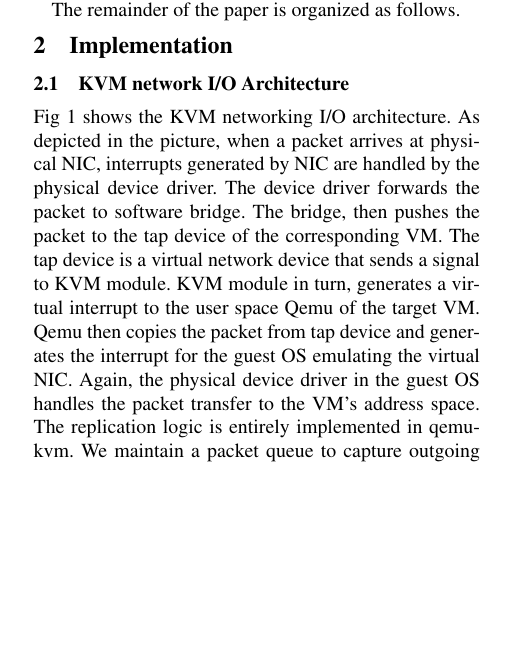
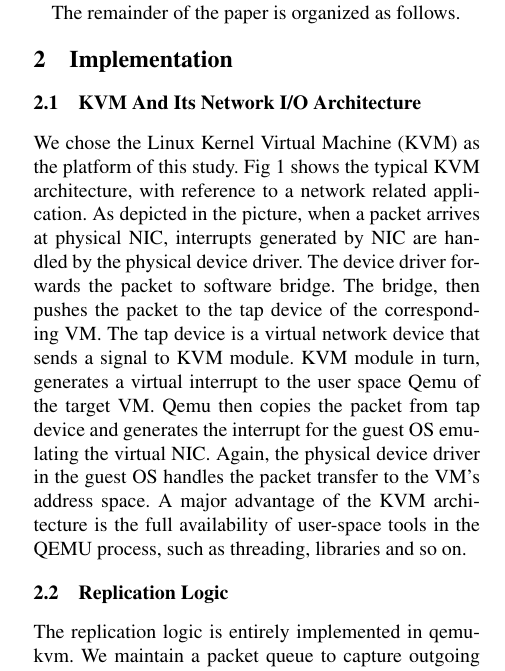
Before and after one commit to yining0417/CloudCom, a LaTeX paper (paper.tex, which reads impl.tex): part of one column of page 1 of 2, cut so that both start at the same text, the shorter picture padded with empty space. Compiled offline with pdfLaTeX; a LaTeX package or settings file that is missing is left out.

Commit message:
Update impl.tex

```diff
--- a/impl.tex
+++ b/impl.tex
@@ -1,14 +1,19 @@
  \section{Implementation} \label{sec:impl}
 
-\subsection{KVM network I/O Architecture}\label{sec:architecture}
-Fig 1 shows the KVM networking I/O architecture. As depicted in the picture,
-when a packet arrives at physical NIC, interrupts generated by NIC are handled
-by the physical device driver. The device driver forwards the packet to software
-bridge. The bridge, then pushes the packet to the tap device of the corresponding
-VM. The tap device is a virtual network device that sends a signal to KVM module.
-KVM module in turn, generates a virtual interrupt to the user space Qemu of the
-target VM. Qemu then copies the packet from tap device and generates the interrupt
-for the guest OS emulating the virtual NIC. Again, the physical device driver in
-the guest OS handles the packet transfer to the VM’s address space.
+\subsection{KVM And Its Network I/O Architecture}\label{sec:architecture}
+We chose the Linux Kernel Virtual Machine (KVM) as the platform of this study.
+Fig 1 shows the typical KVM architecture, with reference to a network related
+application. As depicted in the picture, when a packet arrives at physical NIC,
+interrupts generated by NIC are handled by the physical device driver. The device
+driver forwards the packet to software bridge. The bridge, then pushes the packet
+to the tap device of the corresponding VM. The tap device is a virtual network
+device that sends a signal to KVM module. KVM module in turn, generates a virtual
+interrupt to the user space Qemu of the target VM. Qemu then copies the packet from
+tap device and generates the interrupt for the guest OS emulating the virtual NIC.
+Again, the physical device driver in the guest OS handles the packet transfer to
+the VM’s address space. A major advantage of the KVM architecture is the full
+availability of user-space tools in the QEMU process, such as threading, libraries
+and so on.
+\subsection{Replication Logic}\label{sec:Replication}
 The replication logic is entirely implemented in qemu-kvm.
 We maintain a packet queue to capture outgoing packets.
```
